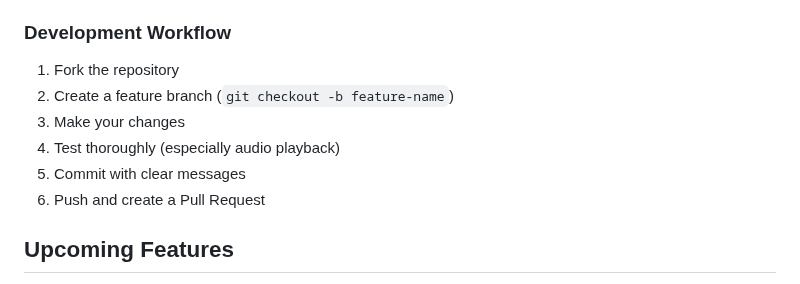
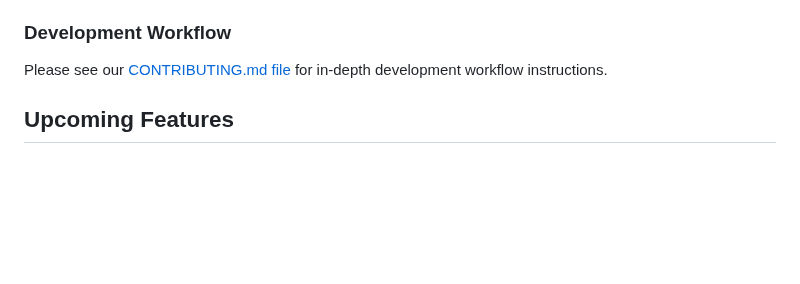
Before and after one commit to OPEnSLab-OSU/WeatherChimesWeb, a Markdown page: README.md, the part around the change. GitHub-like rendering; blank space fills up the shorter version.

Commit message:
Add link to CONTRIBUTING.md file

```diff
--- a/README.md
+++ b/README.md
@@ -194,13 +194,7 @@ Ensure you have the following installed:
 - OSU Course: CS 261 (Data Structures)
 
 ### Development Workflow
-
-1. Fork the repository
-2. Create a feature branch (`git checkout -b feature-name`)
-3. Make your changes
-4. Test thoroughly (especially audio playback)
-5. Commit with clear messages
-6. Push and create a Pull Request
+Please see our [CONTRIBUTING.md file](CONTRIBUTING.MD) for in-depth development workflow instructions.
 
 ## Upcoming Features
 - Modals/New User Walkthroughs
```
